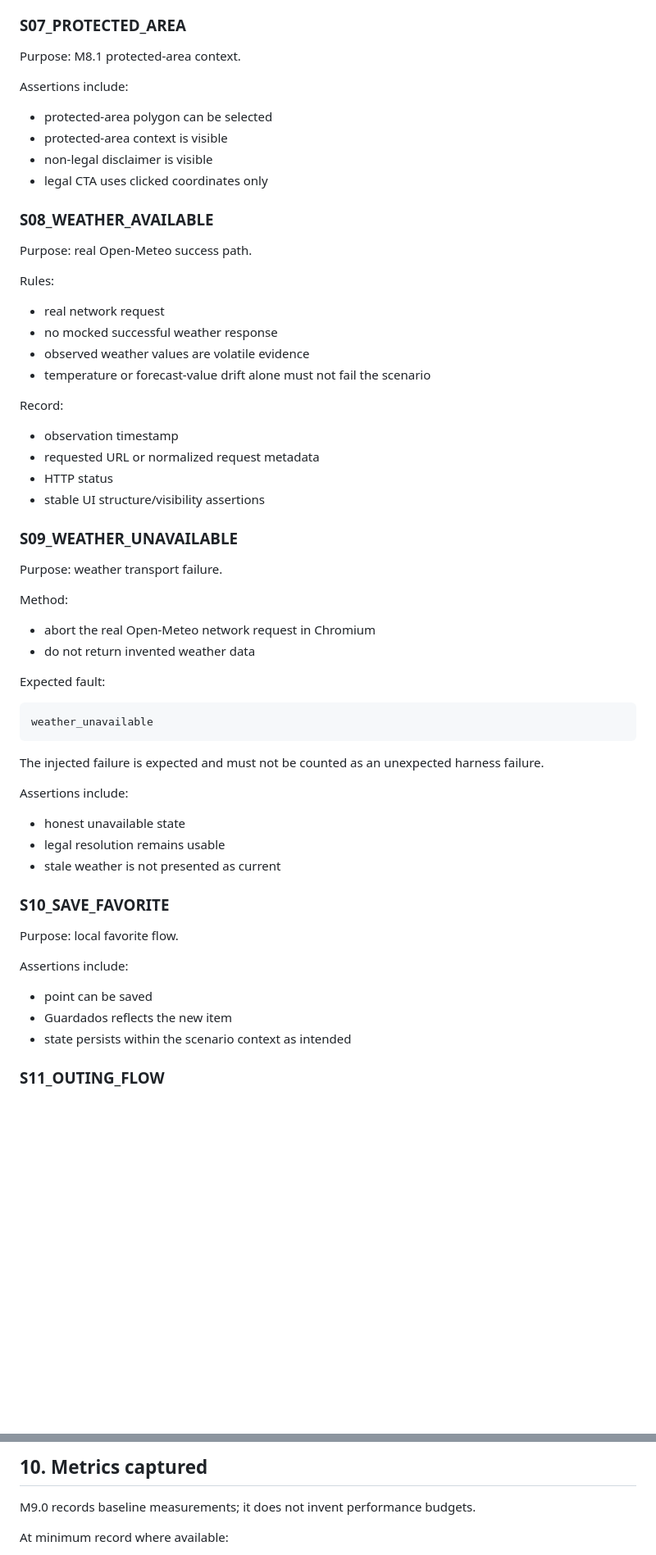
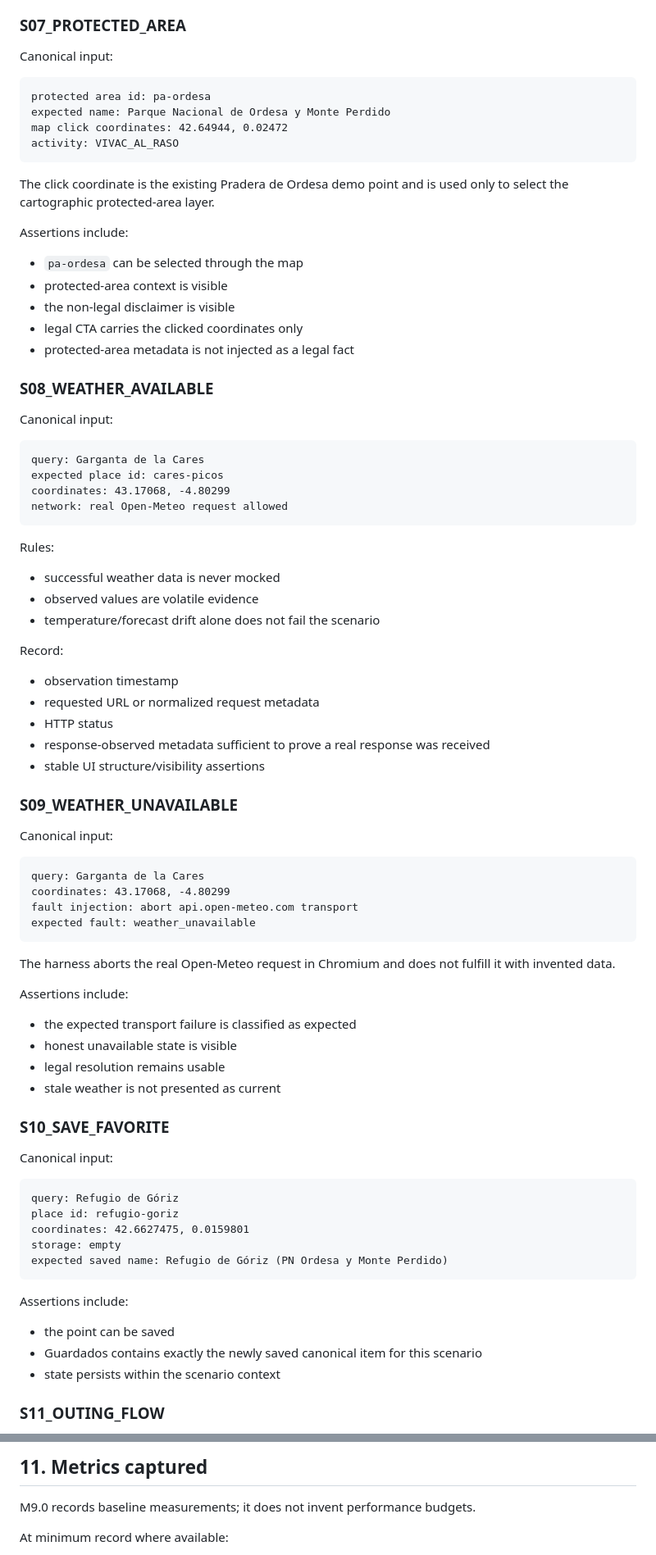
Before and after one commit to Huntsman1756/AlRaso, a Markdown page: docs/m9/M9.0-BASELINE-SPEC.md, 2 parts joined by grey strips. Shown at 82% size. GitHub-like rendering; blank space fills up the shorter version.

````diff
--- a/docs/m9/M9.0-BASELINE-SPEC.md
+++ b/docs/m9/M9.0-BASELINE-SPEC.md
@@ -225,65 +336,87 @@ Assertions include:
 
 ### S07_PROTECTED_AREA
 
-Purpose: M8.1 protected-area context.
+Canonical input:
+
+```text
+protected area id: pa-ordesa
+expected name: Parque Nacional de Ordesa y Monte Perdido
+map click coordinates: 42.64944, 0.02472
+activity: VIVAC_AL_RASO
+```
+
+The click coordinate is the existing Pradera de Ordesa demo point and is used only to select the cartographic protected-area layer.
 
 Assertions include:
 
-- protected-area polygon can be selected
+- `pa-ordesa` can be selected through the map
 - protected-area context is visible
-- non-legal disclaimer is visible
-- legal CTA uses clicked coordinates only
+- the non-legal disclaimer is visible
+- legal CTA carries the clicked coordinates only
+- protected-area metadata is not injected as a legal fact
 
 ### S08_WEATHER_AVAILABLE
 
-Purpose: real Open-Meteo success path.
+Canonical input:
+
+```text
+query: Garganta de la Cares
+expected place id: cares-picos
+coordinates: 43.17068, -4.80299
+network: real Open-Meteo request allowed
+```
 
 Rules:
 
-- real network request
-- no mocked successful weather response
-- observed weather values are volatile evidence
-- temperature or forecast-value drift alone must not fail the scenario
+- successful weather data is never mocked
+- observed values are volatile evidence
+- temperature/forecast drift alone does not fail the scenario
 
 Record:
 
 - observation timestamp
 - requested URL or normalized request metadata
 - HTTP status
+- response-observed metadata sufficient to prove a real response was received
 - stable UI structure/visibility assertions
 
 ### S09_WEATHER_UNAVAILABLE
 
-Purpose: weather transport failure.
-
-Method:
-
-- abort the real Open-Meteo network request in Chromium
-- do not return invented weather data
-
-Expected fault:
+Canonical input:
 
 ```text
-weather_unavailable
+query: Garganta de la Cares
+coordinates: 43.17068, -4.80299
+fault injection: abort api.open-meteo.com transport
+expected fault: weather_unavailable
 ```
 
-The injected failure is expected and must not be counted as an unexpected harness failure.
+The harness aborts the real Open-Meteo request in Chromium and does not fulfill it with invented data.
 
 Assertions include:
 
-- honest unavailable state
+- the expected transport failure is classified as expected
+- honest unavailable state is visible
 - legal resolution remains usable
 - stale weather is not presented as current
 
 ### S10_SAVE_FAVORITE
 
-Purpose: local favorite flow.
+Canonical input:
+
+```text
+query: Refugio de Góriz
+place id: refugio-goriz
+coordinates: 42.6627475, 0.0159801
+storage: empty
+expected saved name: Refugio de Góriz (PN Ordesa y Monte Perdido)
+```
 
 Assertions include:
 
-- point can be saved
-- Guardados reflects the new item
-- state persists within the scenario context as intended
+- the point can be saved
+- Guardados contains exactly the newly saved canonical item for this scenario
+- state persists within the scenario context
 
 ### S11_OUTING_FLOW
 
@@ -429,5 +585,5 @@ These are not P0-P3 product severities.
 
-## 10. Metrics captured
+## 11. Metrics captured
 
 M9.0 records baseline measurements; it does not invent performance budgets.
 
````
Also changed, not shown: other parts of docs/m9/M9.0-BASELINE-SPEC.md (+318 -157 lines).
